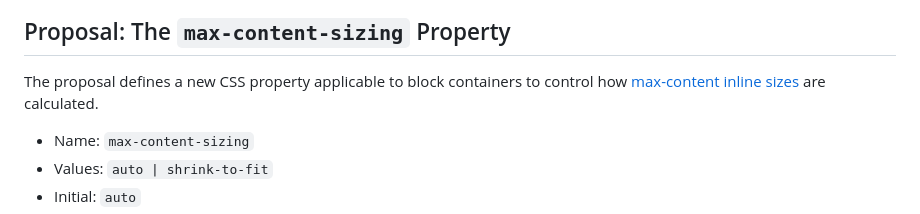
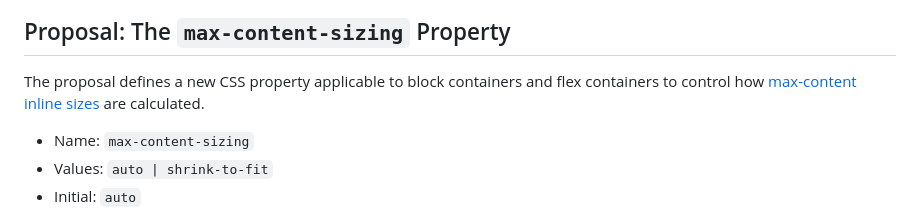
Before and after one commit to explainers-by-googlers/css-shrink-to-fit, a Markdown page: README.md, the part around the change. Drawn GitHub-style.

Commit message:
The property should be applied to flex containers

```diff
--- a/README.md
+++ b/README.md
@@ -46,7 +46,7 @@ We want to align the right edges of these.
 
 ## Proposal: The `max-content-sizing` Property
 
-The proposal defines a new CSS property applicable to block containers to control how [max-content inline sizes](https://drafts.csswg.org/css-sizing-3/#max-content-inline-size) are calculated.
+The proposal defines a new CSS property applicable to block containers and flex containers to control how [max-content inline sizes](https://drafts.csswg.org/css-sizing-3/#max-content-inline-size) are calculated.
 
 * Name: `max-content-sizing`
 * Values: `auto | shrink-to-fit`
```
